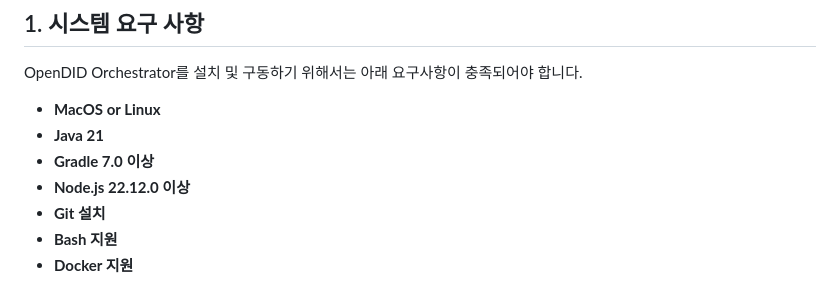
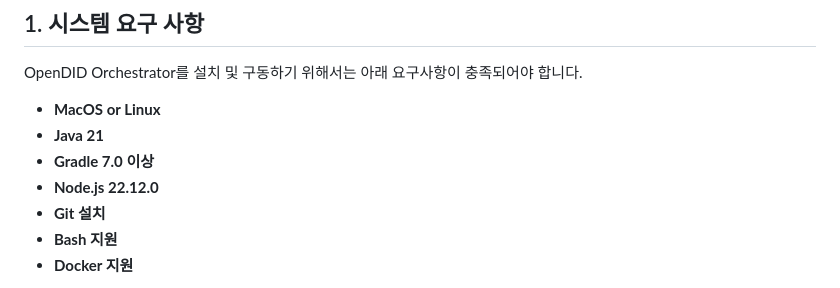
Before and after one commit to OmniOneID/did-orchestrator-server, a Markdown page: docs/installation/OpenDID_orchestrator_InstallationAndOperation_Guide_ko.md, the part around the change. Rendered like a GitHub page.

Commit message:
chore: update requirements

```diff
--- a/docs/installation/OpenDID_orchestrator_InstallationAndOperation_Guide_ko.md
+++ b/docs/installation/OpenDID_orchestrator_InstallationAndOperation_Guide_ko.md
@@ -9,7 +9,7 @@ OpenDID Orchestrator를 설치 및 구동하기 위해서는 아래 요구사항
 - **MacOS or Linux**
 - **Java 21**
 - **Gradle 7.0 이상**
-- **Node.js 22.12.0 이상**
+- **Node.js 22.12.0**
 - **Git 설치**
 - **Bash 지원**
 - **Docker 지원**
```
